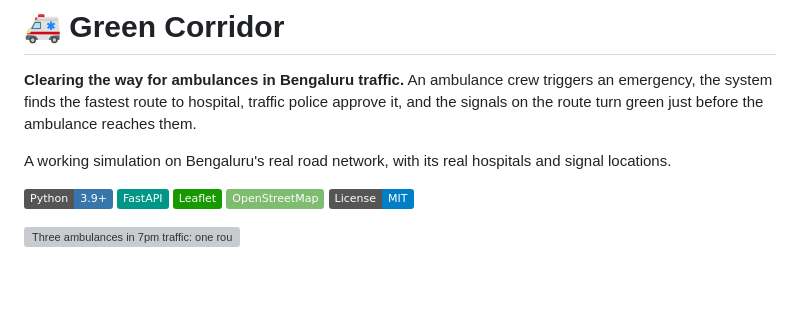
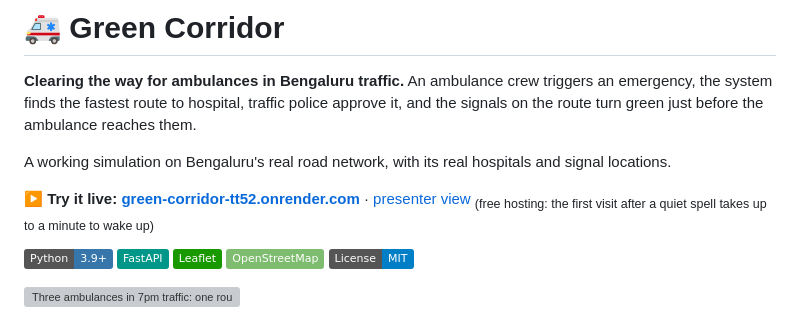
Before and after one commit to Pratyush1427/green-corridor, a Markdown page: README.md, the part around the change. Drawn GitHub-style; badges without logos; blank space fills up the shorter version; grey boxes are pictures that could not be loaded.

Commit message:
Add live demo link
Co-Authored-By: Claude Opus 5.5 <noreply@anthropic.com>

```diff
--- a/README.md
+++ b/README.md
@@ -5,6 +5,10 @@ emergency, the system finds the fastest route to hospital, traffic police approv
 signals on the route turn green just before the ambulance reaches them.
 
 A working simulation on Bengaluru's real road network, with its real hospitals and signal locations.
+
+**▶ Try it live: [green-corridor-tt52.onrender.com](https://green-corridor-tt52.onrender.com)** ·
+[presenter view](https://green-corridor-tt52.onrender.com/pitch)
+<sub>(free hosting: the first visit after a quiet spell takes up to a minute to wake up)</sub>
 
 ![Python](https://img.shields.io/badge/Python-3.9+-3776AB?logo=python&logoColor=white)
 ![FastAPI](https://img.shields.io/badge/FastAPI-009688?logo=fastapi&logoColor=white)
```
